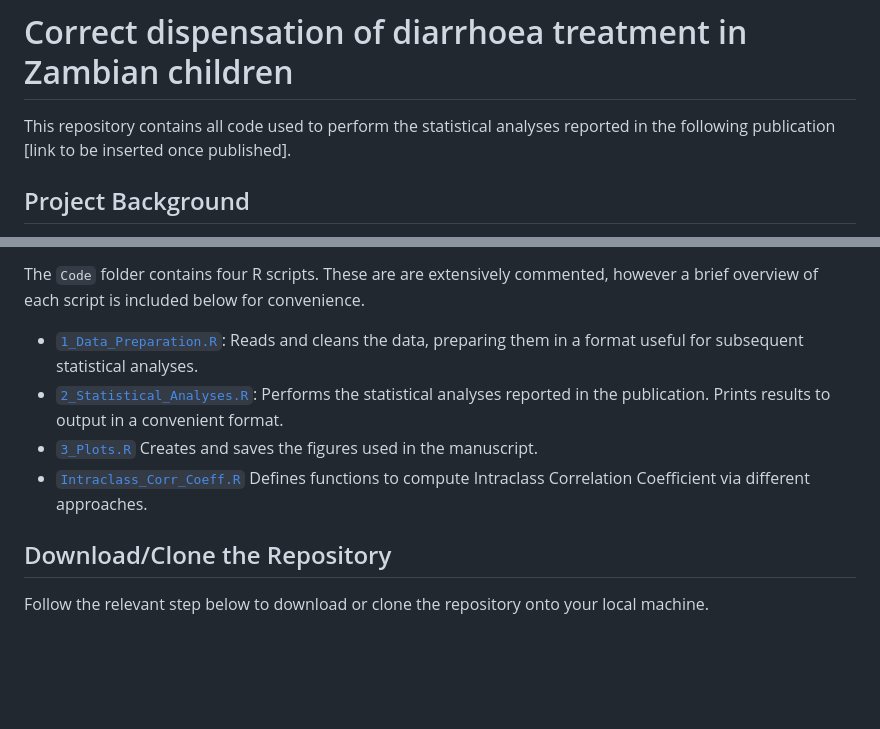
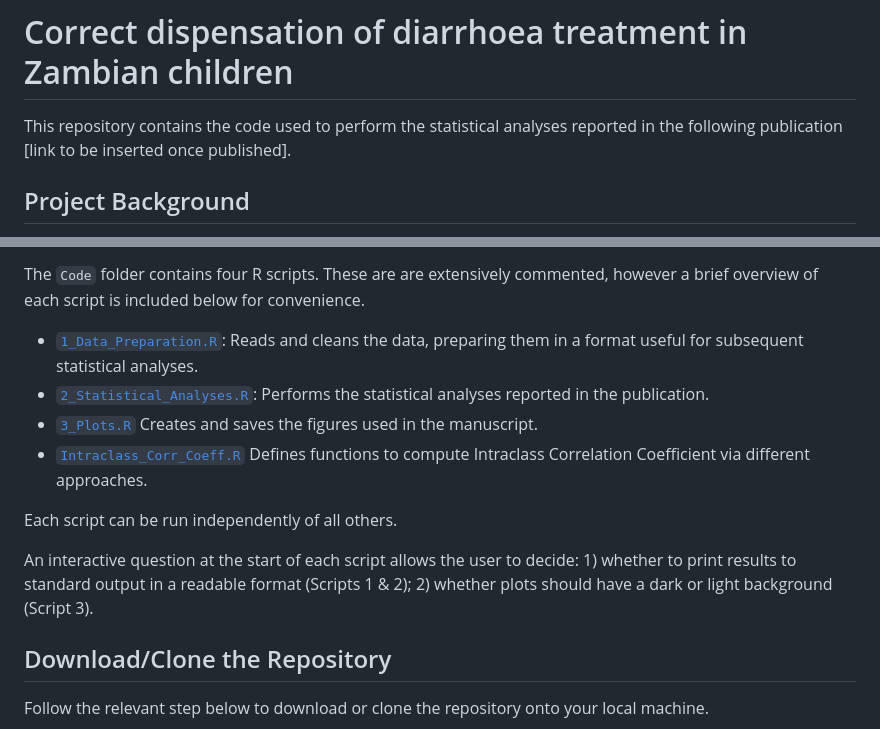
Before and after one commit to dario-domi/Diarrhoea-Treatment-in-Zambia, a Markdown page: README.md, 2 parts joined by grey strips. Rendered like a GitHub page; blank space fills up the shorter version.

```diff
--- a/README.md
+++ b/README.md
@@ -1,6 +1,6 @@
 # Correct dispensation of diarrhoea treatment in Zambian children
 
-This repository contains all code used to perform the statistical analyses reported in the following publication [link to be inserted once published].
+This repository contains the code used to perform the statistical analyses reported in the following publication [link to be inserted once published].
 
 ## Project Background
 The project is a collaboration between myself and the UK charity [ColaLife](https://www.colalife.org/), as part of the [Statisticians for Society](https://rss.org.uk/membership/volunteering-and-promoting/statisticians-for-society-initiative/) initiative of the Royal Statistical Society. I am the lead volunteer statistician for the project.
@@ -53,10 +53,14 @@ A scientific article with the results of the analyses is being submitted to an i
 
 The `Code` folder contains four R scripts. These are are extensively commented, however a brief overview of each script is included below for convenience.
 * [`1_Data_Preparation.R`](https://github.com/dario-domi/Diarrhoea-Treatment-in-Zambia/blob/master/Code/1_Data_Preparation.R): Reads and cleans the data, preparing them in a format useful for subsequent statistical analyses.
-* [`2_Statistical_Analyses.R`](https://github.com/dario-domi/Diarrhoea-Treatment-in-Zambia/blob/master/Code/2_Statistical_Analyses.R): Performs the statistical analyses reported in the publication. Prints results to output in a convenient format.
+* [`2_Statistical_Analyses.R`](https://github.com/dario-domi/Diarrhoea-Treatment-in-Zambia/blob/master/Code/2_Statistical_Analyses.R): Performs the statistical analyses reported in the publication.
 * [`3_Plots.R`](https://github.com/dario-domi/Diarrhoea-Treatment-in-Zambia/blob/master/Code/3_Plots.R) Creates and saves the figures used in the manuscript.
 * [`Intraclass_Corr_Coeff.R`](https://github.com/dario-domi/Diarrhoea-Treatment-in-Zambia/blob/master/Code/Intraclass_Corr_Coeff.R) Defines functions to compute Intraclass Correlation Coefficient via different approaches.
 
+Each script can be run independently of all others.
+
+An interactive question at the start of each script allows the user to decide: 1) whether to print results to standard output in a readable format (Scripts 1 & 2);
+2) whether plots should have a dark or light background (Script 3).
 
 ## Download/Clone the Repository
 Follow the relevant step below to download or clone the repository onto your local machine.
```
